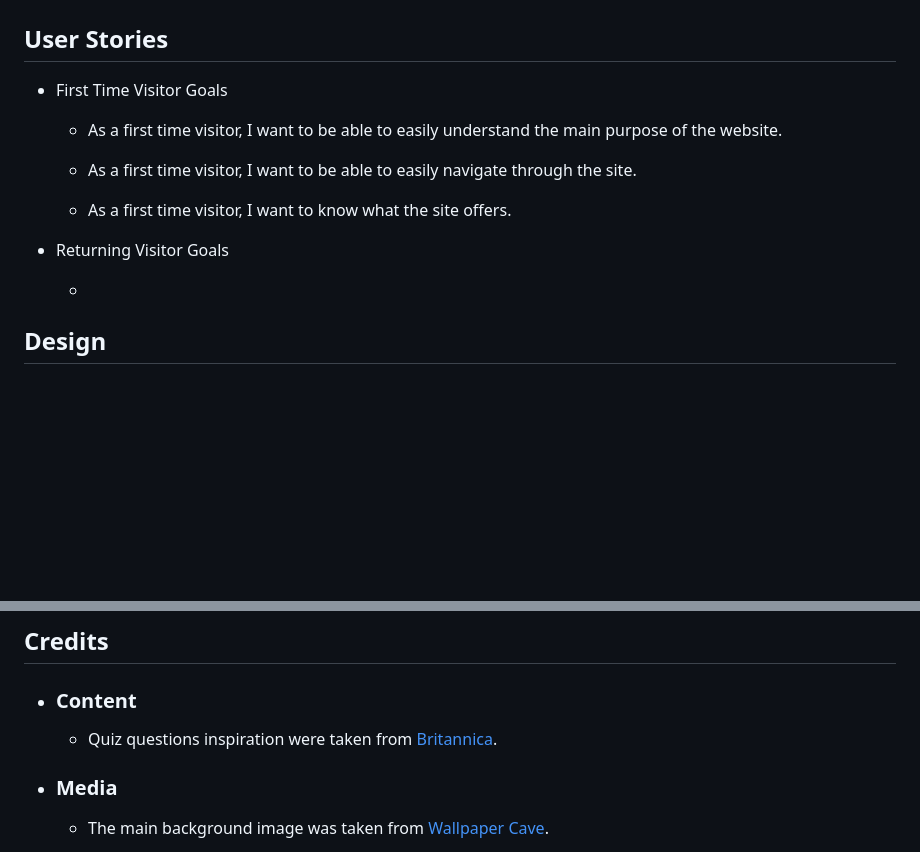
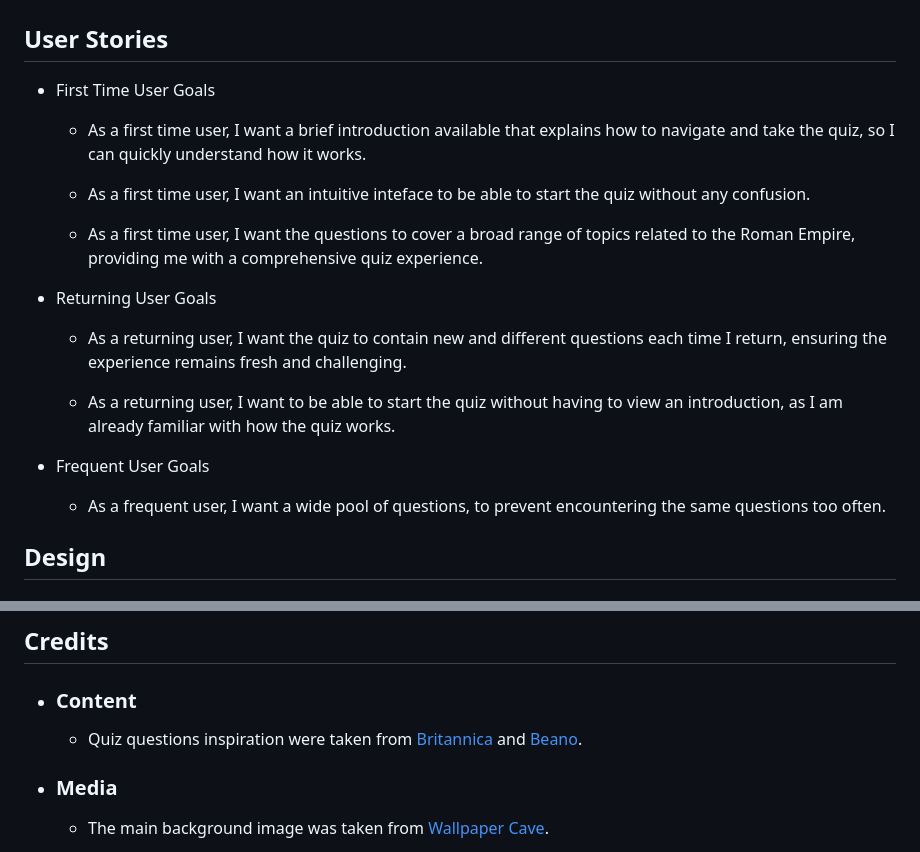
Before and after one commit to Hugh1996/caesars-challenge-pp2, a Markdown page: README.md, 2 parts joined by grey strips. Drawn GitHub-style; blank space fills up the shorter version.

```diff
--- a/README.md
+++ b/README.md
@@ -10,17 +10,23 @@ This quiz caters to users with varying levels of knowledge about ancient Rome, m
 
 ## User Stories
 
-- First Time Visitor Goals
+- First Time User Goals
 
-  - As a first time visitor, I want to be able to easily understand the main purpose of the website.
+  - As a first time user, I want a brief introduction available that explains how to navigate and take the quiz, so I can quickly understand how it works.
 
-  - As a first time visitor, I want to be able to easily navigate through the site.
+  - As a first time user, I want an intuitive inteface to be able to start the quiz without any confusion.
 
-  - As a first time visitor, I want to know what the site offers.
+  - As a first time user, I want the questions to cover a broad range of topics related to the Roman Empire, providing me with a comprehensive quiz experience.
 
-- Returning Visitor Goals
+- Returning User Goals
 
-  -
+  - As a returning user, I want the quiz to contain new and different questions each time I return, ensuring the experience remains fresh and challenging.
+
+  - As a returning user, I want to be able to start the quiz without having to view an introduction, as I am already familiar with how the quiz works.
+
+- Frequent User Goals
+
+  - As a frequent user, I want a wide pool of questions, to prevent encountering the same questions too often.
 
 ## Design
 
@@ -163,7 +211,7 @@ Adding Favicon.
 
 - ### Content
 
-  - Quiz questions inspiration were taken from [Britannica](https://www.britannica.com/).
+  - Quiz questions inspiration were taken from [Britannica](https://www.britannica.com/) and [Beano](https://www.beano.com/).
 
 - ### Media
 
```
Also changed, not shown: other parts of README.md (+44 -2 lines).
